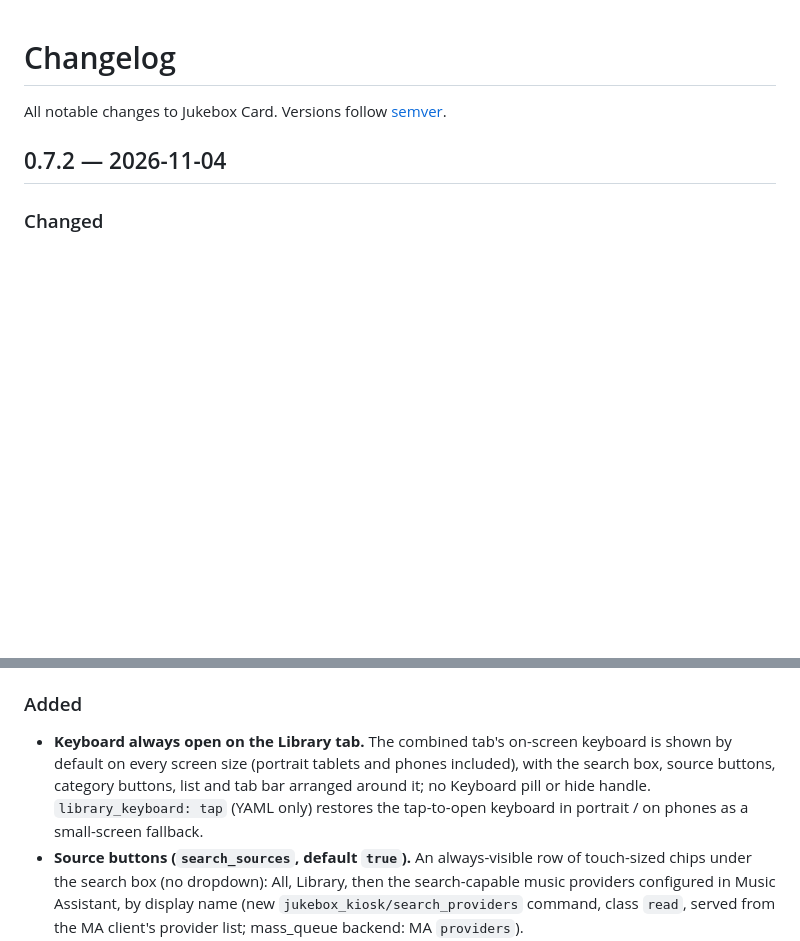
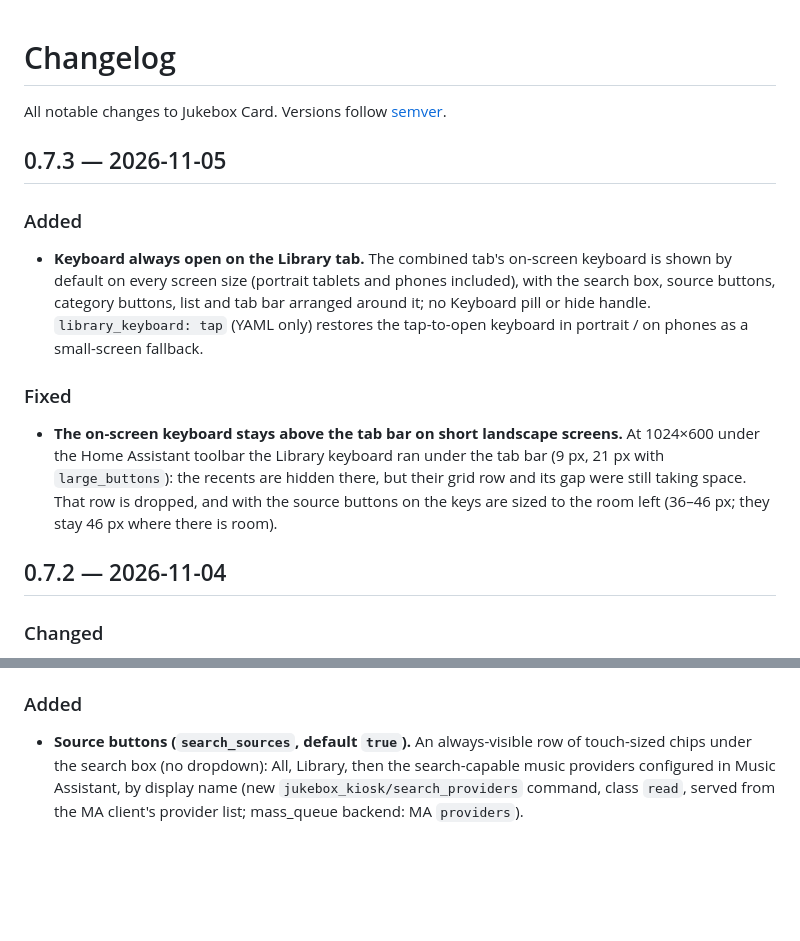
Before and after one commit to randybell/ha-jukebox-kiosk, a Markdown page: CHANGELOG.md, 2 parts joined by grey strips. Drawn GitHub-style; blank space fills up the shorter version.

```diff
--- a/CHANGELOG.md
+++ b/CHANGELOG.md
@@ -1,6 +1,14 @@
 # Changelog
 
 All notable changes to Jukebox Card. Versions follow [semver](https://semver.org/).
+
+## 0.7.3 — 2026-11-05
+
+### Added
+- **Keyboard always open on the Library tab.** The combined tab's on-screen keyboard is shown by default on every screen size (portrait tablets and phones included), with the search box, source buttons, category buttons, list and tab bar arranged around it; no Keyboard pill or hide handle. `library_keyboard: tap` (YAML only) restores the tap-to-open keyboard in portrait / on phones as a small-screen fallback.
+
+### Fixed
+- **The on-screen keyboard stays above the tab bar on short landscape screens.** At 1024×600 under the Home Assistant toolbar the Library keyboard ran under the tab bar (9 px, 21 px with `large_buttons`): the recents are hidden there, but their grid row and its gap were still taking space. That row is dropped, and with the source buttons on the keys are sized to the room left (36–46 px; they stay 46 px where there is room).
 
 ## 0.7.2 — 2026-11-04
 
@@ -12,7 +20,6 @@ All notable changes to Jukebox Card. Versions follow [semver](https://semver.org
 - `library_home` defaults to `false` again and only applies with `library_layout: separate`; a 0.7.1 `library_home: true` gets the combined tab.
 
 ### Added
-- **Keyboard always open on the Library tab.** The combined tab's on-screen keyboard is shown by default on every screen size (portrait tablets and phones included), with the search box, source buttons, category buttons, list and tab bar arranged around it; no Keyboard pill or hide handle. `library_keyboard: tap` (YAML only) restores the tap-to-open keyboard in portrait / on phones as a small-screen fallback.
 - **Source buttons (`search_sources`, default `true`).** An always-visible row of touch-sized chips under the search box (no dropdown): All, Library, then the search-capable music providers configured in Music Assistant, by display name (new `jukebox_kiosk/search_providers` command, class `read`, served from the MA client's provider list; mass_queue backend: MA `providers`).
   - Multi-select: All by default; tapping a provider turns All off and selects it, more taps add providers, tapping a selected one removes it, none left = All again, tapping All clears them. Status and placeholder name the selection ("Apple Music + TuneIn").
   - The selected providers go together in `music/search`'s `providers`; Library alone = library only; Library plus providers = library first, then those providers. With an empty box, one provider shows its browse (or a hint); several show the inline hint to type.
```
Also changed, not shown: README.md (+3 -5 lines), docs/library-1280x800.png, docs/library-provider-820x1180.png, docs/library-search-1280x800.png, docs/library-sources-1280x800.png.
